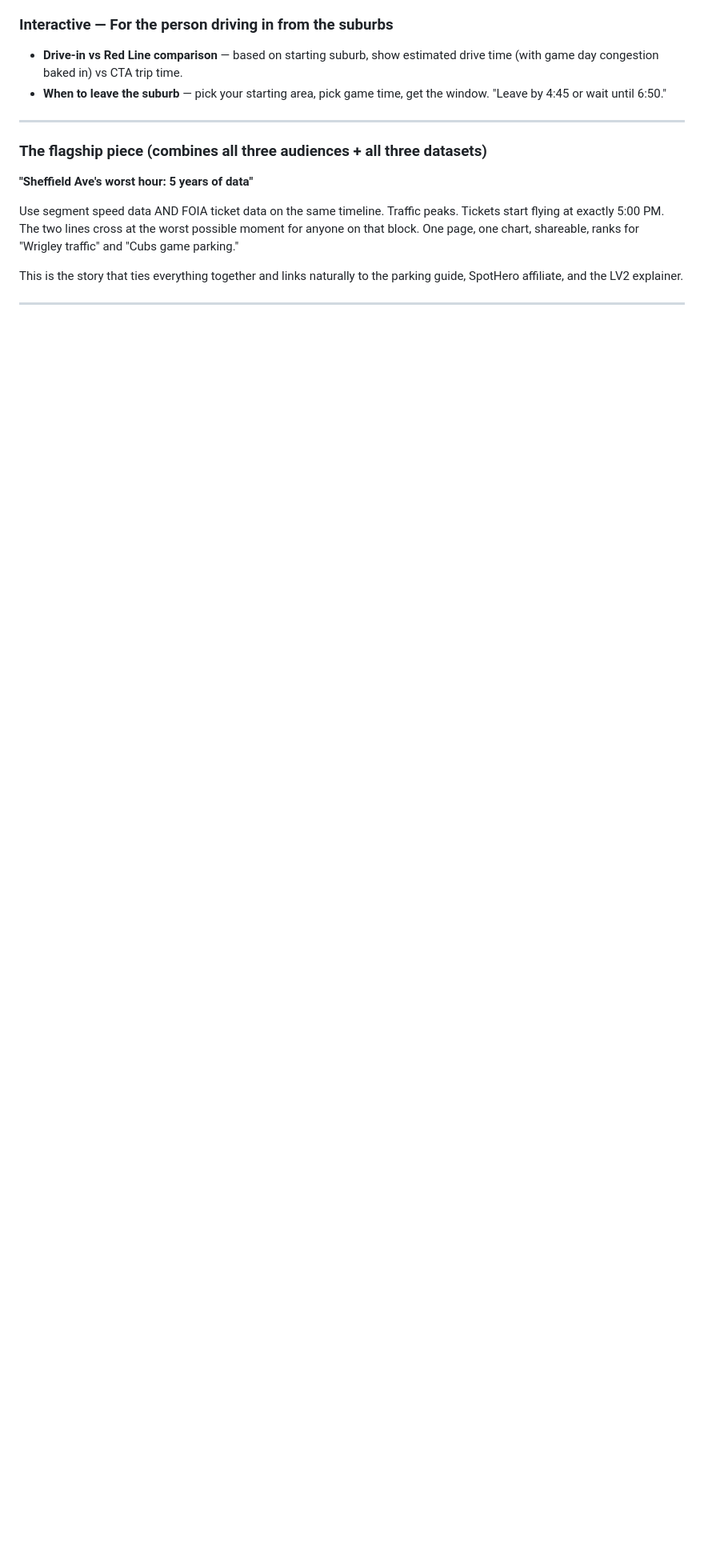
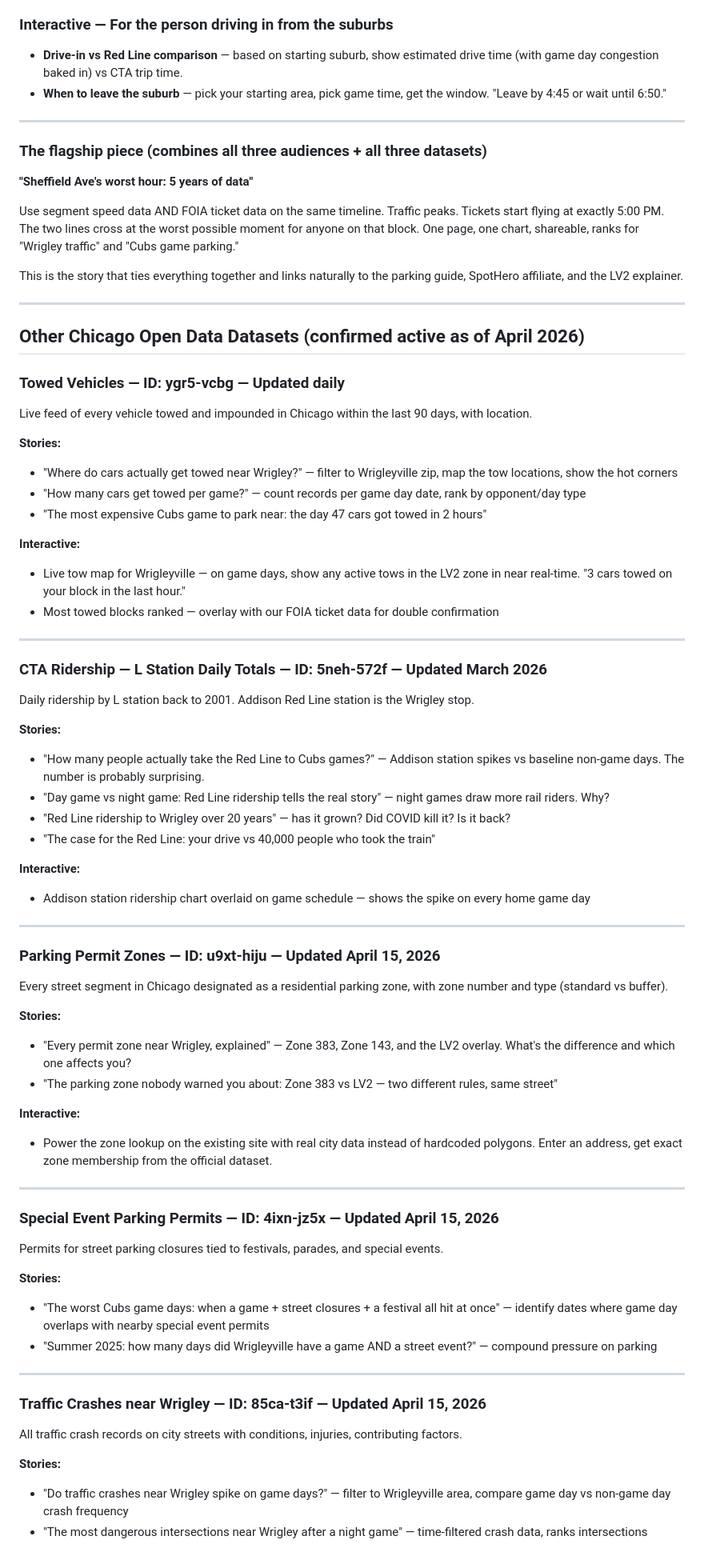
Before and after one commit to asobl/lv2-parking-chicago, a Markdown page: OPPORTUNITIES.md, the part around one of its changes. Shown at 80% size. Rendered like a GitHub page; blank space fills up the shorter version.

Commit message:
Expand OPPORTUNITIES.md with 7 new Chicago open datasets
Towed Vehicles, CTA Ridership, Parking Permit Zones, Special Event Permits,
Traffic Crashes, Construction Permits, TTC Permits — all confirmed active
April 2026. Includes story ideas, interactive features, and priority ranking.

Co-Authored-By: Claude Sonnet 4.6 <noreply@anthropic.com>

```diff
--- a/OPPORTUNITIES.md
+++ b/OPPORTUNITIES.md
@@ -62,3 +62,61 @@ This is the story that ties everything together and links naturally to the parki
 
 ---
 
+## Other Chicago Open Data Datasets (confirmed active as of April 2026)
+
+### Towed Vehicles — ID: ygr5-vcbg — Updated daily
+Live feed of every vehicle towed and impounded in Chicago within the last 90 days, with location.
+
+**Stories:**
+- "Where do cars actually get towed near Wrigley?" — filter to Wrigleyville zip, map the tow locations, show the hot corners
+- "How many cars get towed per game?" — count records per game day date, rank by opponent/day type
+- "The most expensive Cubs game to park near: the day 47 cars got towed in 2 hours"
+
+**Interactive:**
+- Live tow map for Wrigleyville — on game days, show any active tows in the LV2 zone in near real-time. "3 cars towed on your block in the last hour."
+- Most towed blocks ranked — overlay with our FOIA ticket data for double confirmation
+
+---
+
+### CTA Ridership — L Station Daily Totals — ID: 5neh-572f — Updated March 2026
+Daily ridership by L station back to 2001. Addison Red Line station is the Wrigley stop.
+
+**Stories:**
+- "How many people actually take the Red Line to Cubs games?" — Addison station spikes vs baseline non-game days. The number is probably surprising.
+- "Day game vs night game: Red Line ridership tells the real story" — night games draw more rail riders. Why?
+- "Red Line ridership to Wrigley over 20 years" — has it grown? Did COVID kill it? Is it back?
+- "The case for the Red Line: your drive vs 40,000 people who took the train"
+
+**Interactive:**
+- Addison station ridership chart overlaid on game schedule — shows the spike on every home game day
+
+---
+
+### Parking Permit Zones — ID: u9xt-hiju — Updated April 15, 2026
+Every street segment in Chicago designated as a residential parking zone, with zone number and type (standard vs buffer).
+
+**Stories:**
+- "Every permit zone near Wrigley, explained" — Zone 383, Zone 143, and the LV2 overlay. What's the difference and which one affects you?
+- "The parking zone nobody warned you about: Zone 383 vs LV2 — two different rules, same street"
+
+**Interactive:**
+- Power the zone lookup on the existing site with real city data instead of hardcoded polygons. Enter an address, get exact zone membership from the official dataset.
+
+---
+
+### Special Event Parking Permits — ID: 4ixn-jz5x — Updated April 15, 2026
+Permits for street parking closures tied to festivals, parades, and special events.
+
+**Stories:**
+- "The worst Cubs game days: when a game + street closures + a festival all hit at once" — identify dates where game day overlaps with nearby special event permits
+- "Summer 2025: how many days did Wrigleyville have a game AND a street event?" — compound pressure on parking
+
+---
+
+### Traffic Crashes near Wrigley — ID: 85ca-t3if — Updated April 15, 2026
+All traffic crash records on city streets with conditions, injuries, contributing factors.
+
+**Stories:**
+- "Do traffic crashes near Wrigley spike on game days?" — filter to Wrigleyville area, compare game day vs non-game day crash frequency
+- "The most dangerous intersections near Wrigley after a night game" — time-filtered crash data, ranks intersections
+
```
Also changed, not shown: other parts of OPPORTUNITIES.md (+33 -0 lines).
